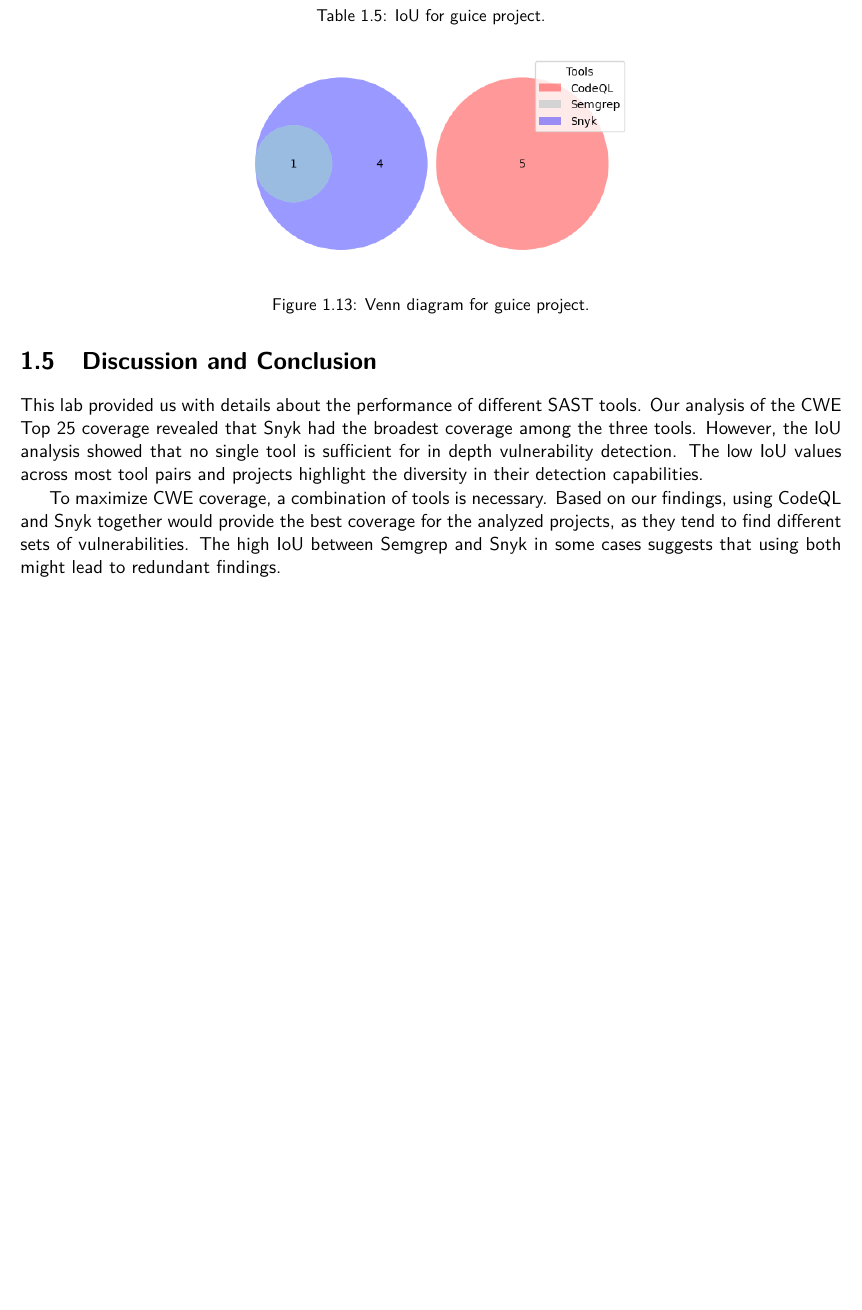
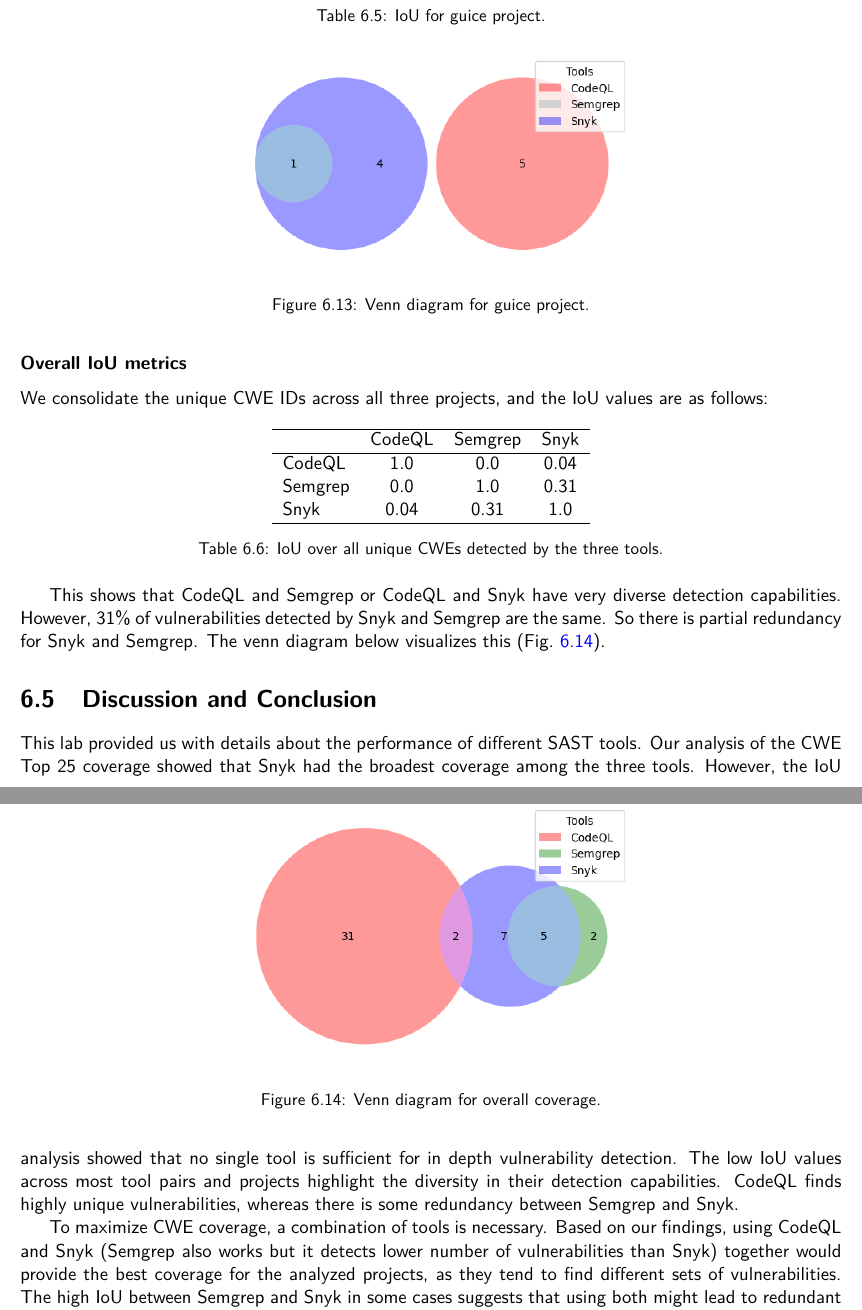
Before and after one commit to jsmaskeen/CS202-STTCSE, a LaTeX thesis (assessment2.tex, which reads chapters/lab6.tex): part of page 10 of 19 before the commit and two parts of pages 10 and 11 of 20 after it, the two joined at a grey line, cut so that both start at the same text, the shorter picture padded with empty space. Compiled offline with pdfLaTeX.

Commit message:
minro changes

```diff
--- a/assessment2.tex
+++ b/assessment2.tex
@@ -11,6 +11,7 @@
 \usepackage[table]{xcolor} % for row coloring
 \usepackage{seqsplit}
 \renewcommand{\chaptername}{Lab}
+\setcounter{chapter}{5}
 
 %%%%%%%%%%%%%%%%%%%%%%%%%%%%%%%%%%%%%%%%%%%%%%%%%%%%%%%%%%%%%%%%%%%%%%%%%%%%%%%%%%%%
 
--- a/chapters/lab6.tex
+++ b/chapters/lab6.tex
@@ -336,17 +336,44 @@ between CodeQL and the other two tools. The venn diagram below visualizes this (
     \label{1_13}
 \end{figure}
 
+\subsubsection{Overall IoU metrics}
+We consolidate the unique CWE IDs across all three projects, and the IoU values are as follows:
+
+\begin{table}[!ht]
+    \centering
+    \begin{tabular}{lccc}
+        \hline
+                & CodeQL & Semgrep & Snyk \\
+        \hline
+        CodeQL  & 1.0    & 0.0     & 0.04 \\
+        Semgrep & 0.0    & 1.0     & 0.31  \\
+        Snyk    & 0.04    & 0.31      & 1.0  \\
+        \hline
+    \end{tabular}
+    \caption{IoU over all unique CWEs detected by the three tools.}
+\end{table}
+
+This shows that CodeQL and Semgrep or CodeQL and Snyk have very diverse detection capabilities. However, 31\% of vulnerabilities detected by Snyk and Semgrep are the same. So there is partial redundancy for Snyk and Semgrep. The venn diagram below visualizes this (Fig.~\ref{1_14}).
+
+\begin{figure}[!ht]
+    \centering
+    \includegraphics[width=0.5\linewidth]{figures/1_14.png}
+    \caption{Venn diagram for overall coverage.}
+    \label{1_14}
+\end{figure}
+
 \section{Discussion and Conclusion}
 
 This lab provided us with details about the performance of different SAST
-tools. Our analysis of the CWE Top 25 coverage revealed that Snyk had the
+tools. Our analysis of the CWE Top 25 coverage showed that Snyk had the
 broadest coverage among the three tools. However, the IoU analysis showed that
 no single tool is sufficient for in depth vulnerability detection. The low IoU
 values across most tool pairs and projects highlight the diversity in their
 detection capabilities.
+CodeQL finds highly unique vulnerabilities, whereas there is some redundancy between Semgrep and Snyk.
 
 To maximize CWE coverage, a combination of tools is necessary. Based on our
-findings, using CodeQL and Snyk together would provide the best coverage for
+findings, using CodeQL and Snyk (Semgrep also works but it detects lower number of vulnerabilities than Snyk) together would provide the best coverage for
 the analyzed projects, as they tend to find different sets of vulnerabilities.
 The high IoU between Semgrep and Snyk in some cases suggests that using both
 might lead to redundant findings.
```
Also changed, not shown: chapters/lab7.tex (+19 -6 lines), chapters/refs7.bib (+6 -0 lines), assessment2.pdf, figures/1_14.png (added), figures/2_10.png (added), chapters/lab6.tex (10 more changed lines).
